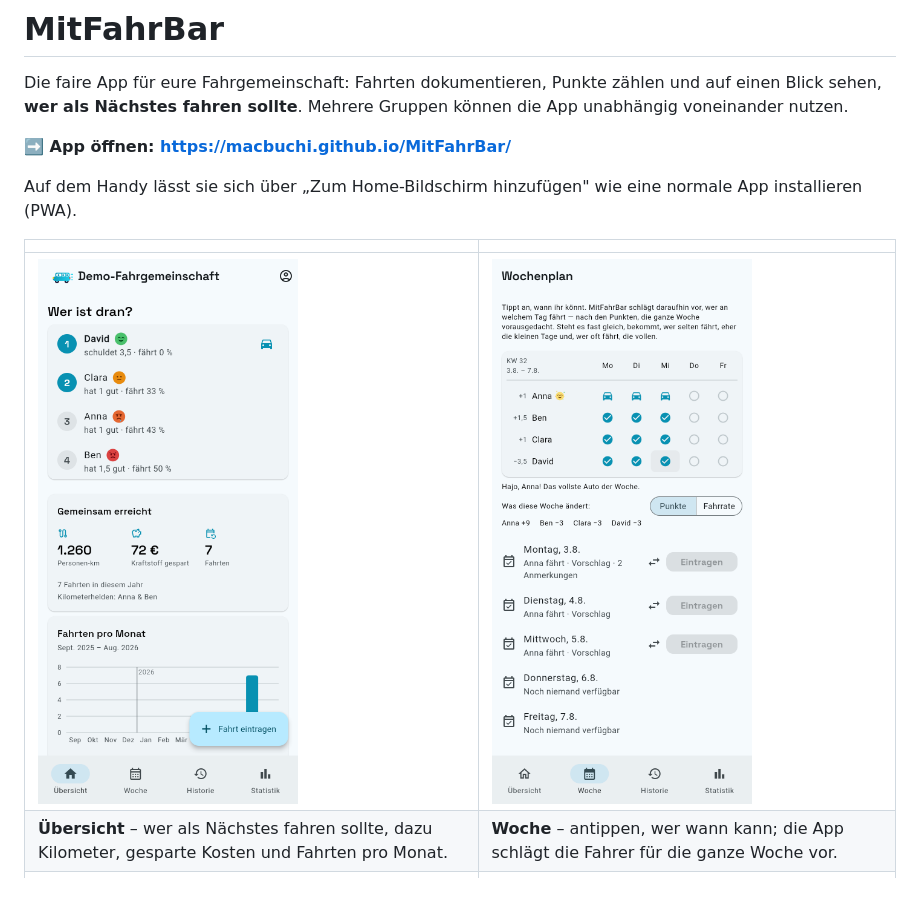
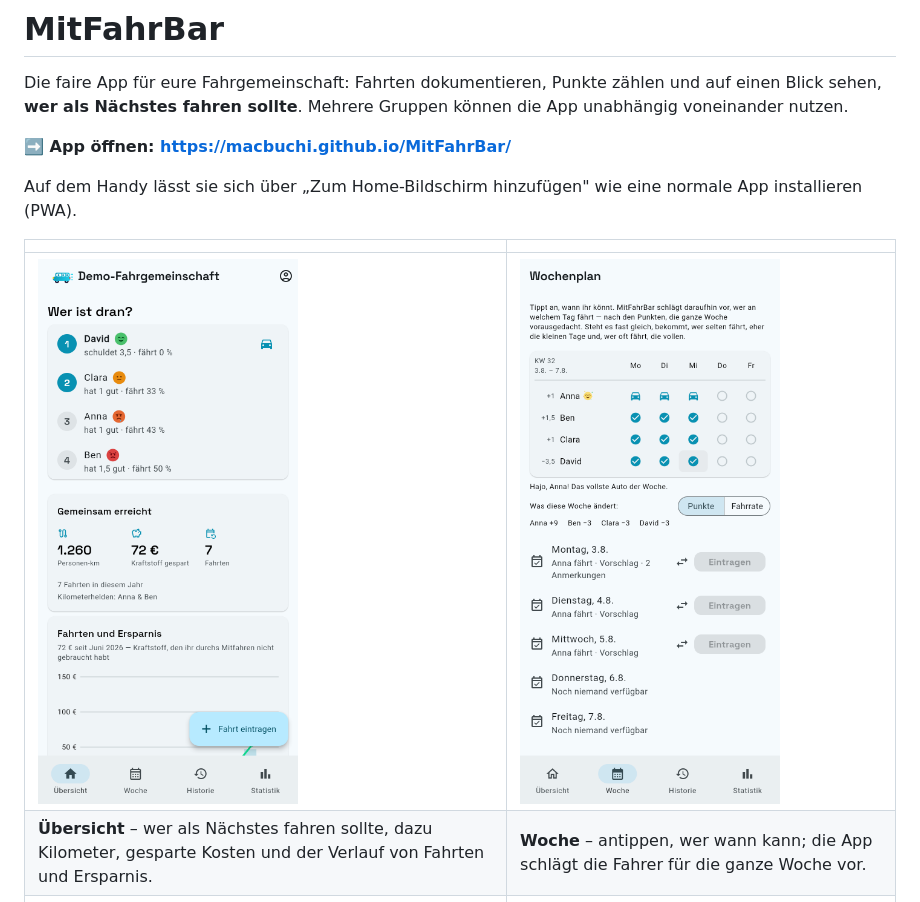
Before and after one commit to MacBuchi/MitFahrBar, a Markdown page: README.md, the part around the change. GitHub-like rendering; pictures changed too: doc/screenshots/uebersicht.png, doc/screenshots/wochenplan.png.

```diff
--- a/README.md
+++ b/README.md
@@ -12,7 +12,7 @@ normale App installieren (PWA).
 | | |
 | --- | --- |
 | <img src="doc/screenshots/uebersicht.png" width="260" alt="Übersicht: Wer ist dran?"> | <img src="doc/screenshots/wochenplan.png" width="260" alt="Wochenplan mit Fahrer-Vorschlag"> |
-| **Übersicht** – wer als Nächstes fahren sollte, dazu Kilometer, gesparte Kosten und Fahrten pro Monat. | **Woche** – antippen, wer wann kann; die App schlägt die Fahrer für die ganze Woche vor. |
+| **Übersicht** – wer als Nächstes fahren sollte, dazu Kilometer, gesparte Kosten und der Verlauf von Fahrten und Ersparnis. | **Woche** – antippen, wer wann kann; die App schlägt die Fahrer für die ganze Woche vor. |
 | <img src="doc/screenshots/fahrt-eintragen.png" width="260" alt="Fahrt eintragen"> | <img src="doc/screenshots/statistik.png" width="260" alt="Statistik je Person"> |
 | **Fahrt eintragen** – Kacheln antippen, Fahrer steht automatisch, speichern. | **Statistik** – Punkte, Fahranteil, Kilometer und gesparte Kraftstoffkosten je Person. |
 
```
Also changed, not shown: CHANGELOG.md (+31 -0 lines), 14 other files.
